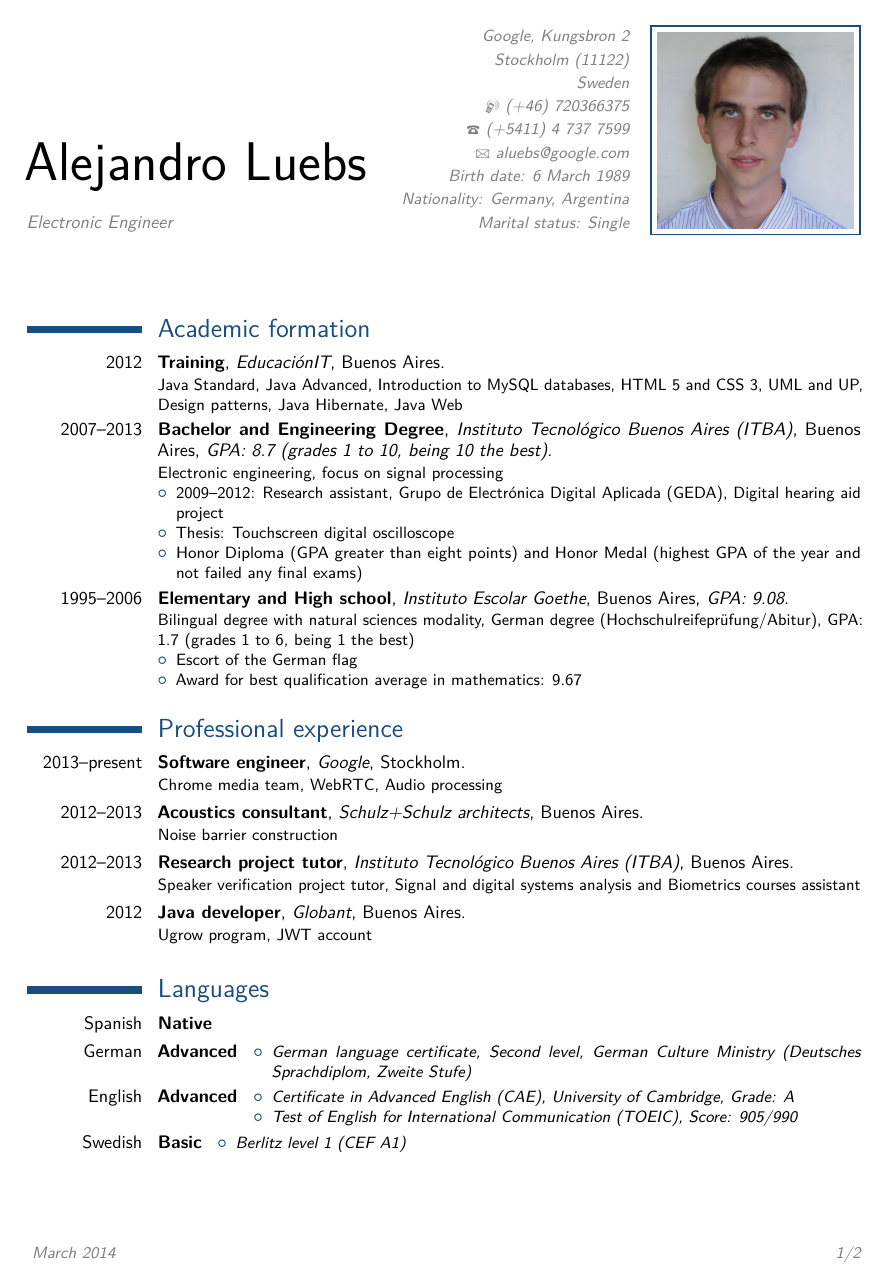
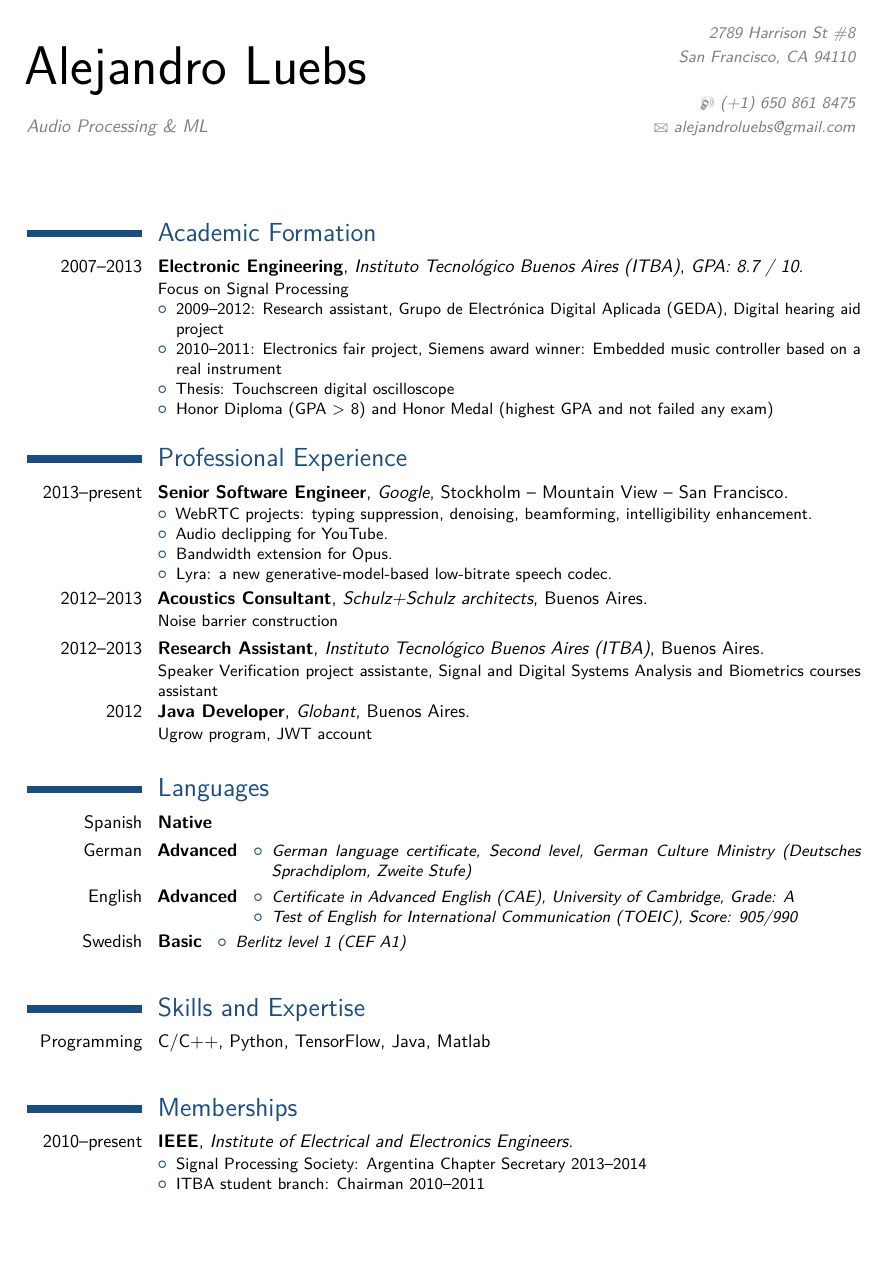
Before and after one commit to aluebs/resume, a LaTeX CV (CV.tex, which reads moderncv.cls): page 1 of 2 before the commit and the whole page after it. Compiled offline with pdfLaTeX.

Commit message:
Update CV

```diff
--- a/CV.tex
+++ b/CV.tex
@@ -25,17 +25,17 @@
 % datos personales
 \firstname{Alejandro}
 \familyname{Luebs}
-\title{Electronic Engineer}                   % dato opcional, elimine la linea si no desea el dato
-\address{Google, Kungsbron 2}{Stockholm (11122)}{Sweden} % dato opcional, elimine la linea si no desea el dato
-\mobile{(+46) 720366375}                            % dato opcional, elimine la linea si no desea el dato
-\phone{(+5411) 4 737 7599}                             % dato opcional, elimine la linea si no desea el dato
+\title{Audio Processing \& ML}                   % dato opcional, elimine la linea si no desea el dato
+\address{2789 Harrison St \#8}{San Francisco, CA 94110}{} % dato opcional, elimine la linea si no desea el dato
+\mobile{(+1) 650 861 8475}                            % dato opcional, elimine la linea si no desea el dato
+%\phone{(+5411) 4 737 7599}                             % dato opcional, elimine la linea si no desea el dato
 %\fax{(+5411) 4 737 5895}                               % dato opcional, elimine la linea si no desea el dato
-\email{aluebs@google.com}                                 % dato opcional, elimine la linea si no desea el dato
+\email{alejandroluebs@gmail.com}                                 % dato opcional, elimine la linea si no desea el dato
 %\homepage{www.pagina.com}                           % dato opcional, elimine la linea si no desea el dato
-\birth{Birth date: 6 March 1989}                    % dato opcional, elimine la linea si no desea el dato
-\national{Nationality: Germany, Argentina}                    % dato opcional, elimine la linea si no desea el dato
-\civil{Marital status: Single}                    % dato opcional, elimine la linea si no desea el dato
-\photo[108pt][1pt]{fotocv}                         % '64pt' es la altura a la que la imagen debe ser ajustada, 0.4pt es grosor del marco que lo contiene (eliga 0pt para eliminar el marco) y 'picture' es el nombre del archivo; dato opcional, elimine la linea si no desea el dato
+%\birth{Birth date: 6 March 1989}                    % dato opcional, elimine la linea si no desea el dato
+%\national{Nationality: Germany, Argentina}                    % dato opcional, elimine la linea si no desea el dato
+%\civil{Marital status: Single}                    % dato opcional, elimine la linea si no desea el dato
+%\photo[108pt][1pt]{fotocv}                         % '64pt' es la altura a la que la imagen debe ser ajustada, 0.4pt es grosor del marco que lo contiene (eliga 0pt para eliminar el marco) y 'picture' es el nombre del archivo; dato opcional, elimine la linea si no desea el dato
 %\quote{Alguna cita (opcional)}                       % dato opcional, elimine la linea si no desea el dato
 
 % para mostrar etiquetas numericas en la bibliografia (por omision no se muestran etiquetas), solo es util si desea incluir citas en en CV
@@ -53,25 +53,26 @@
 %\begin{CJK*}{UTF8}{gbsn}                     % para redactar el CV en chino usando CJK
 \maketitle
 
-\section{Academic formation}
-\cventry{2012}{Training}{Educaci\'onIT}{Buenos Aires}{}{Java Standard, Java Advanced, Introduction to MySQL databases, HTML 5 and CSS 3, UML and UP, Design patterns, Java Hibernate, Java Web}
-\cventry{2007--2013}{Bachelor and Engineering Degree}{Instituto Tecnol\'ogico Buenos Aires (ITBA)}{Buenos Aires}{\textit{GPA: 8.7 (grades 1 to 10, being 10 the best)}}{Electronic engineering, focus on signal processing
+\section{Academic Formation}
+\cventry{2007--2013}{Electronic Engineering}{Instituto Tecnol\'ogico Buenos Aires (ITBA)}{}{\textit{GPA: 8.7 / 10}}{Focus on Signal Processing
 \begin{itemize}
 \item 2009--2012: Research assistant, Grupo de Electr\'onica Digital Aplicada (GEDA), Digital hearing aid project
+\item 2010--2011: Electronics fair project, Siemens award winner: Embedded music controller based on a real instrument
 \item Thesis: Touchscreen digital oscilloscope
-\item Honor Diploma (GPA greater than eight points) and Honor Medal (highest GPA of the year and not failed any final exams)
-\end{itemize}}
-\cventry{1995--2006}{Elementary and High school}{Instituto Escolar Goethe}{Buenos Aires}{\textit{GPA: 9.08}}{Bilingual degree with natural sciences modality, German degree (Hochschulreifepr\"ufung/Abitur), GPA: 1.7 (grades 1 to 6, being 1 the best)
-\begin{itemize}
-\item Escort of the German flag
-\item Award for best qualification average in mathematics: 9.67
+\item Honor Diploma (GPA > 8) and Honor Medal (highest GPA and not failed any exam)
 \end{itemize}}
 
-\section{Professional experience}
-\cventry{2013--present}{Software engineer}{Google}{Stockholm}{}{Chrome media team, WebRTC, Audio processing}
-\cventry{2012--2013}{Acoustics consultant}{Schulz+Schulz architects}{Buenos Aires}{}{Noise barrier construction}
-\cventry{2012--2013}{Research project tutor}{Instituto Tecnol\'ogico Buenos Aires (ITBA)}{Buenos Aires}{}{Speaker verification project tutor, Signal and digital systems analysis and Biometrics courses assistant}
-\cventry{2012}{Java developer}{Globant}{Buenos Aires}{}{Ugrow program, JWT account}
+\section{Professional Experience}
+\cventry{2013--present}{Senior Software Engineer}{Google}{Stockholm -- Mountain View -- San Francisco}{}{
+\begin{itemize}
+\item WebRTC projects: typing suppression, denoising, beamforming, intelligibility enhancement.
+\item Audio declipping for YouTube.
+\item Bandwidth extension for Opus.
+\item Lyra: a new generative-model-based low-bitrate speech codec.
+\end{itemize}}
+\cventry{2012--2013}{Acoustics Consultant}{Schulz+Schulz architects}{Buenos Aires}{}{Noise barrier construction}
+\cventry{2012--2013}{Research Assistant}{Instituto Tecnol\'ogico Buenos Aires (ITBA)}{Buenos Aires}{}{Speaker Verification project assistante, Signal and Digital Systems Analysis and Biometrics courses assistant}
+\cventry{2012}{Java Developer}{Globant}{Buenos Aires}{}{Ugrow program, JWT account}
 
 \section{Languages}
 \cvitemwithcomment{Spanish}{Native}{}
@@ -89,3 +90,5 @@
 \item Berlitz level 1 (CEF A1)
 \end{itemize}}
 
+\section{Skills and Expertise}
+\cvitem{Programming}{C/C++, Python, TensorFlow, Java, Matlab}
@@ -125,3 +96,5 @@
 \section{Memberships}
 \cventry{2010--present}{IEEE}{Institute of Electrical and Electronics Engineers}{}{}{
 \begin{itemize}
+\item Signal Processing Society: Argentina Chapter Secretary 2013--2014
+\item ITBA student branch: Chairman 2010--2011
--- a/moderncv.cls
+++ b/moderncv.cls
@@ -239,7 +239,7 @@
 \newcommand*{\birth}[1]{\def\@birth{#1}}
 \newcommand*{\national}[1]{\def\@national{#1}}
 \newcommand*{\civil}[1]{\def\@civil{#1}}
-\newcommandx*{\photo}[3][1=108pt,2=1pt,usedefault]{\def\@photowidth{#1}\def\@photoframewidth{#2}\def\@photo{#3}}% the 1st (optional) argument is the width of the photo, the 2nd (optional) argument is the thickness of the frame around it.
+%\newcommandx*{\photo}[3][1=108pt,2=1pt,usedefault]{\def\@photowidth{#1}\def\@photoframewidth{#2}\def\@photo{#3}}% the 1st (optional) argument is the width of the photo, the 2nd (optional) argument is the thickness of the frame around it.
 \newcommand*{\quote}[1]{\def\@quote{#1}}
 
 % makes the cv title
@@ -319,9 +319,9 @@
           \newlength{\pagenumberwidth}%
           \settowidth{\pagenumberwidth}{\color{color2}\addressfont\itshape\strut\thepage/\pageref{lastpage}}%
 	  \newlength{\fechawidth}%
-          \settowidth{\fechawidth}{\color{color2}\addressfont\itshape\strut\ 'March 2014'}%
+          \settowidth{\fechawidth}{\color{color2}\addressfont\itshape\strut\ 'September 2021'}%
           \fancypagestyle{plain}{%
-	    \fancyfoot[l]{\parbox{\fechawidth}{\color{color2}\addressfont\itshape\strut\ March 2014}}
+	    \fancyfoot[l]{\parbox{\fechawidth}{\color{color2}\addressfont\itshape\strut\ September 2021}}
             \fancyfoot[r]{\parbox{\pagenumberwidth}{\color{color2}\addressfont\itshape\strut\thepage/\pageref{lastpage}}}}% the parbox is required to ensure alignment with a possible center footer (e.g., as in the casual style)
           \pagestyle{plain}}{}}%
       \AtEndDocument{\label{lastpage}}\else\fi}}
```
Also changed, not shown: CV.tex (42 more changed lines), 1 other file.
